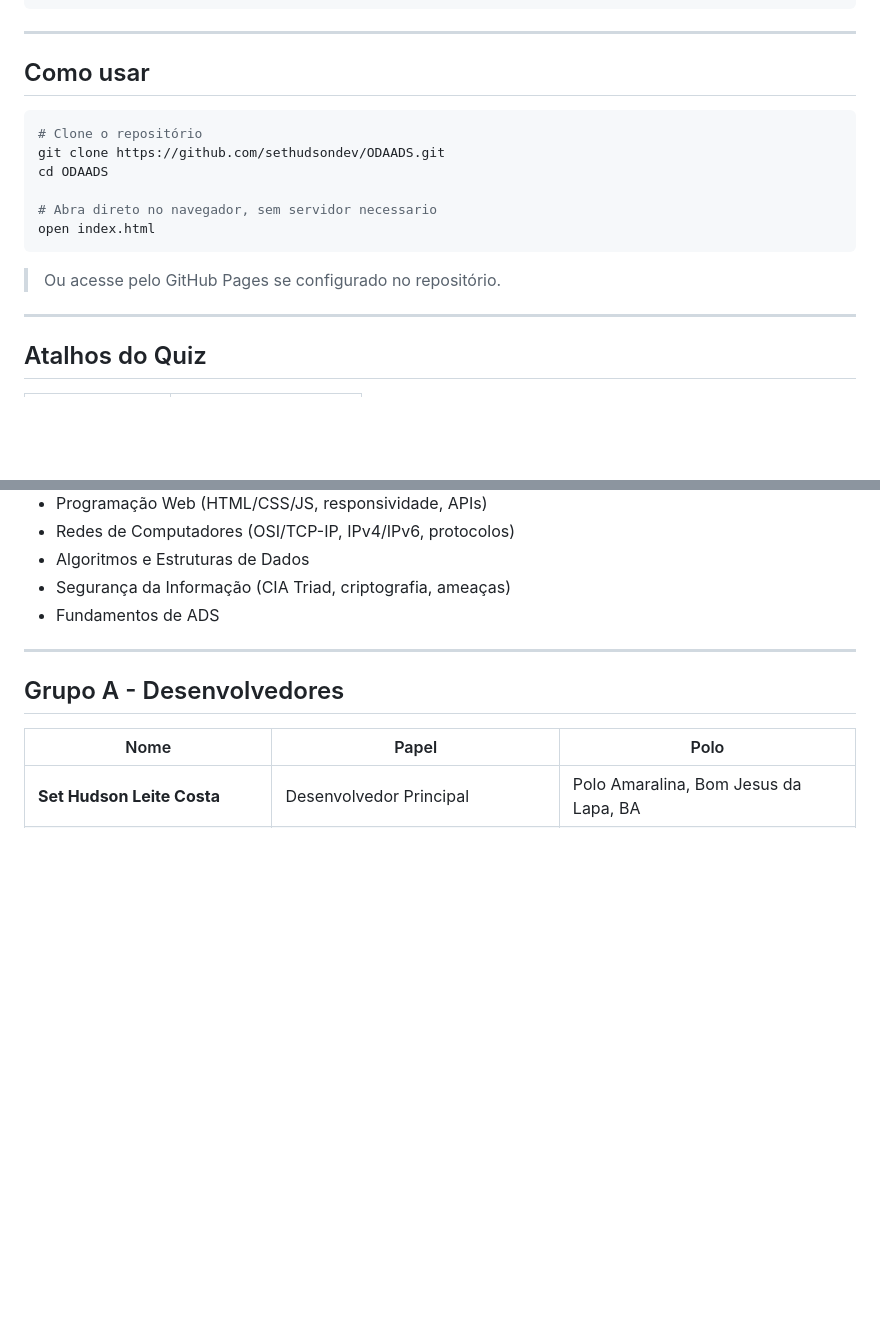
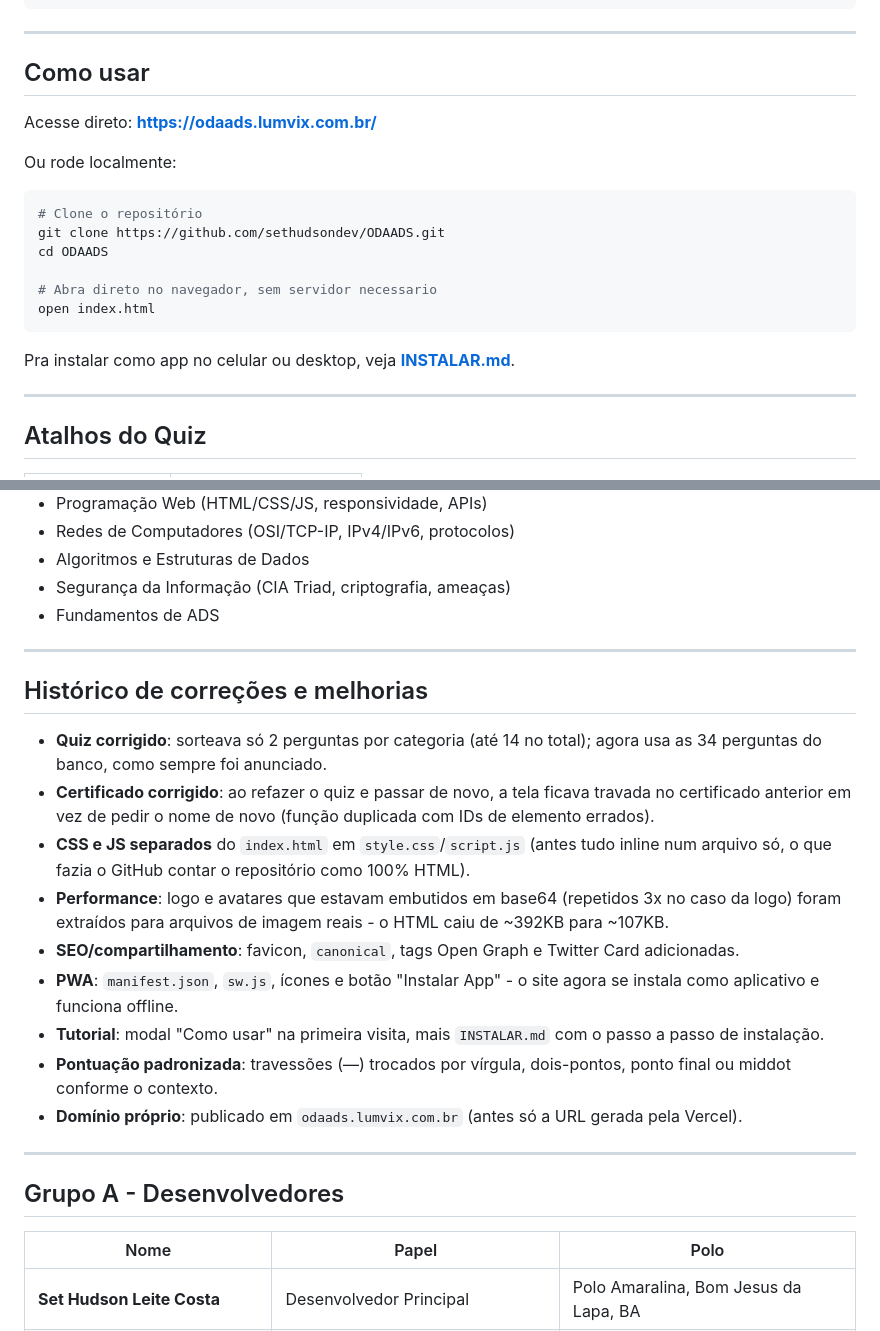
Before and after one commit to sethudsondev/ODAADS, a Markdown page: README.md, 2 parts joined by grey strips. Rendered like a GitHub page; blank space fills up the shorter version.

````diff
--- a/README.md
+++ b/README.md
@@ -59,6 +72,10 @@ README.md
 ---
 
 ## Como usar
+
+Acesse direto: **https://odaads.lumvix.com.br/**
+
+Ou rode localmente:
 
 ```bash
 # Clone o repositório
@@ -69,7 +86,7 @@ cd ODAADS
 open index.html
 ```
 
-> Ou acesse pelo GitHub Pages se configurado no repositório.
+Pra instalar como app no celular ou desktop, veja **[INSTALAR.md](INSTALAR.md)**.
 
 ---
 
@@ -97,6 +114,20 @@ Desenvolvido como parte do **Projeto de Extensão** do curso de ADS no Centro Un
 
 ---
 
+## Histórico de correções e melhorias
+
+- **Quiz corrigido**: sorteava só 2 perguntas por categoria (até 14 no total); agora usa as 34 perguntas do banco, como sempre foi anunciado.
+- **Certificado corrigido**: ao refazer o quiz e passar de novo, a tela ficava travada no certificado anterior em vez de pedir o nome de novo (função duplicada com IDs de elemento errados).
+- **CSS e JS separados** do `index.html` em `style.css`/`script.js` (antes tudo inline num arquivo só, o que fazia o GitHub contar o repositório como 100% HTML).
+- **Performance**: logo e avatares que estavam embutidos em base64 (repetidos 3x no caso da logo) foram extraídos para arquivos de imagem reais - o HTML caiu de ~392KB para ~107KB.
+- **SEO/compartilhamento**: favicon, `canonical`, tags Open Graph e Twitter Card adicionadas.
+- **PWA**: `manifest.json`, `sw.js`, ícones e botão "Instalar App" - o site agora se instala como aplicativo e funciona offline.
+- **Tutorial**: modal "Como usar" na primeira visita, mais `INSTALAR.md` com o passo a passo de instalação.
+- **Pontuação padronizada**: travessões (—) trocados por vírgula, dois-pontos, ponto final ou middot conforme o contexto.
+- **Domínio próprio**: publicado em `odaads.lumvix.com.br` (antes só a URL gerada pela Vercel).
+
+---
+
 ## Grupo A - Desenvolvedores
 
 | Nome | Papel | Polo |
````
Also changed, not shown: other parts of README.md (+20 -7 lines).
